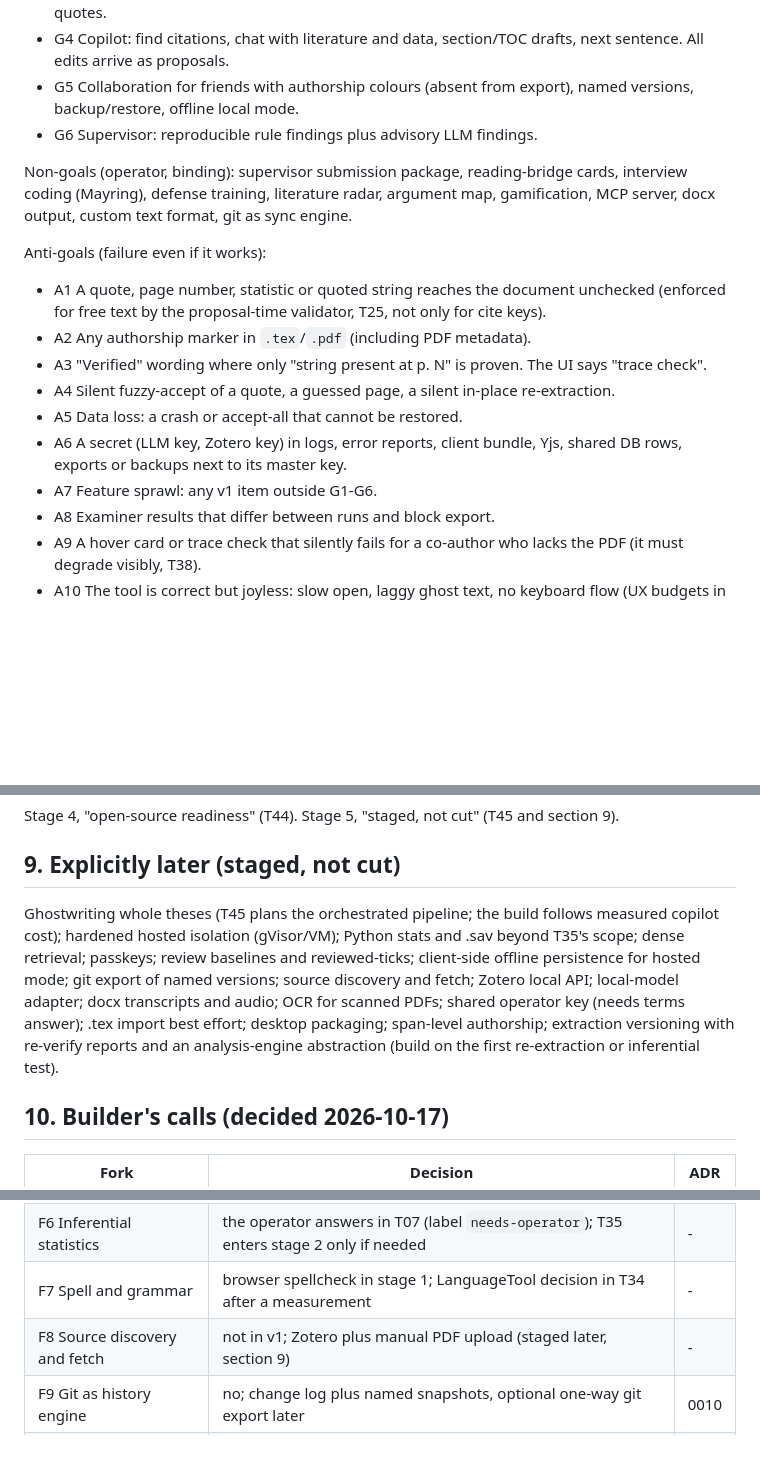
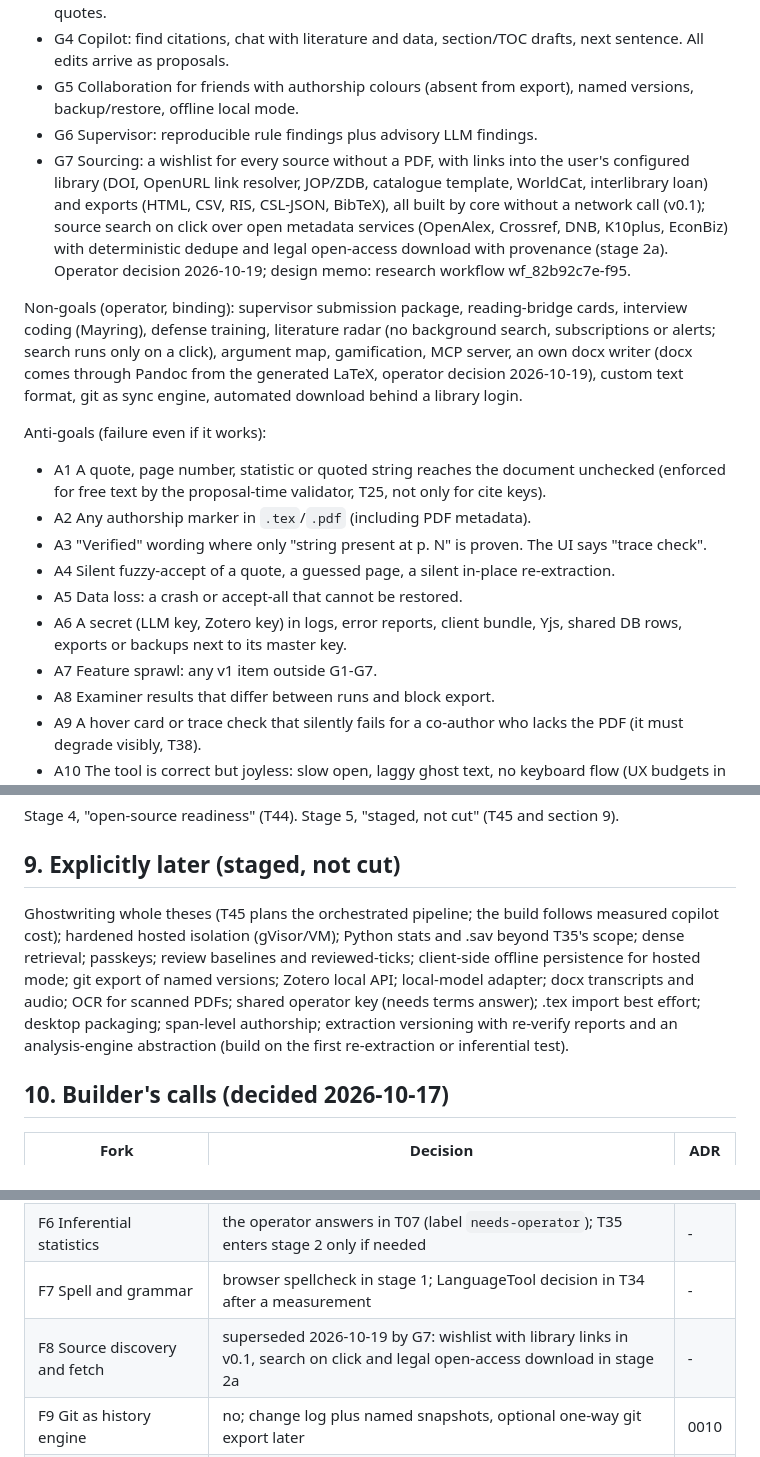
Before and after one commit to ahlerjam/academic-research, a Markdown page: docs/plan/2026-10-17-academic-research-plan.md, 3 parts joined by grey strips. Drawn GitHub-style; blank space fills up the shorter version.

Commit message:
docs(plan): goal G7 sourcing, docx through Pandoc, literature radar defined, F8 superseded

```diff
--- a/docs/plan/2026-10-17-academic-research-plan.md
+++ b/docs/plan/2026-10-17-academic-research-plan.md
@@ -15,8 +15,9 @@ Goals (v1, each done fully):
 - G4 Copilot: find citations, chat with literature and data, section/TOC drafts, next sentence. All edits arrive as proposals.
 - G5 Collaboration for friends with authorship colours (absent from export), named versions, backup/restore, offline local mode.
 - G6 Supervisor: reproducible rule findings plus advisory LLM findings.
+- G7 Sourcing: a wishlist for every source without a PDF, with links into the user's configured library (DOI, OpenURL link resolver, JOP/ZDB, catalogue template, WorldCat, interlibrary loan) and exports (HTML, CSV, RIS, CSL-JSON, BibTeX), all built by core without a network call (v0.1); source search on click over open metadata services (OpenAlex, Crossref, DNB, K10plus, EconBiz) with deterministic dedupe and legal open-access download with provenance (stage 2a). Operator decision 2026-10-19; design memo: research workflow wf_82b92c7e-f95.
 
-Non-goals (operator, binding): supervisor submission package, reading-bridge cards, interview coding (Mayring), defense training, literature radar, argument map, gamification, MCP server, docx output, custom text format, git as sync engine.
+Non-goals (operator, binding): supervisor submission package, reading-bridge cards, interview coding (Mayring), defense training, literature radar (no background search, subscriptions or alerts; search runs only on a click), argument map, gamification, MCP server, an own docx writer (docx comes through Pandoc from the generated LaTeX, operator decision 2026-10-19), custom text format, git as sync engine, automated download behind a library login.
 
 Anti-goals (failure even if it works):
 - A1 A quote, page number, statistic or quoted string reaches the document unchecked (enforced for free text by the proposal-time validator, T25, not only for cite keys).
@@ -25,7 +26,7 @@ Anti-goals (failure even if it works):
 - A4 Silent fuzzy-accept of a quote, a guessed page, a silent in-place re-extraction.
 - A5 Data loss: a crash or accept-all that cannot be restored.
 - A6 A secret (LLM key, Zotero key) in logs, error reports, client bundle, Yjs, shared DB rows, exports or backups next to its master key.
-- A7 Feature sprawl: any v1 item outside G1-G6.
+- A7 Feature sprawl: any v1 item outside G1-G7.
 - A8 Examiner results that differ between runs and block export.
 - A9 A hover card or trace check that silently fails for a co-author who lacks the PDF (it must degrade visibly, T38).
 - A10 The tool is correct but joyless: slow open, laggy ghost text, no keyboard flow (UX budgets in section 7).
@@ -178,7 +179,7 @@ Stage 4, "open-source readiness" (T44). Stage 5, "staged, not cut" (T45 and sect
 
 ## 9. Explicitly later (staged, not cut)
 
-Ghostwriting whole theses (T45 plans the orchestrated pipeline; the build follows measured copilot cost); hardened hosted isolation (gVisor/VM); Python stats and .sav beyond T35's scope; dense retrieval; passkeys; review baselines and reviewed-ticks; client-side offline persistence for hosted mode; git export of named versions; source discovery and fetch; Zotero local API; local-model adapter; docx transcripts and audio; OCR for scanned PDFs; shared operator key (needs terms answer); .tex import best effort; desktop packaging; span-level authorship; extraction versioning with re-verify reports and an analysis-engine abstraction (build on the first re-extraction or inferential test).
+Ghostwriting whole theses (T45 plans the orchestrated pipeline; the build follows measured copilot cost); hardened hosted isolation (gVisor/VM); Python stats and .sav beyond T35's scope; dense retrieval; passkeys; review baselines and reviewed-ticks; client-side offline persistence for hosted mode; git export of named versions; Zotero local API; local-model adapter; docx transcripts and audio; OCR for scanned PDFs; shared operator key (needs terms answer); .tex import best effort; desktop packaging; span-level authorship; extraction versioning with re-verify reports and an analysis-engine abstraction (build on the first re-extraction or inferential test).
 
 ## 10. Builder's calls (decided 2026-10-17)
 
@@ -191,7 +192,7 @@ Ghostwriting whole theses (T45 plans the orchestrated pipeline; the build follow
 | F5 Authorship granularity | block-level from the change log; span-level later, measured | 0010 |
 | F6 Inferential statistics | the operator answers in T07 (label `needs-operator`); T35 enters stage 2 only if needed | - |
 | F7 Spell and grammar | browser spellcheck in stage 1; LanguageTool decision in T34 after a measurement | - |
-| F8 Source discovery and fetch | not in v1; Zotero plus manual PDF upload (staged later, section 9) | - |
+| F8 Source discovery and fetch | superseded 2026-10-19 by G7: wishlist with library links in v0.1, search on click and legal open-access download in stage 2a | - |
 | F9 Git as history engine | no; change log plus named snapshots, optional one-way git export later | 0010 |
 | F10 Shared sources in collaboration | owner plus `share_with_project` flag; visible degradation for others | 0011 |
 | F11 University template | operator supplies it when available (T07/T19, `needs-operator`); default class + biblatex-apa until then | 0007 |
```
